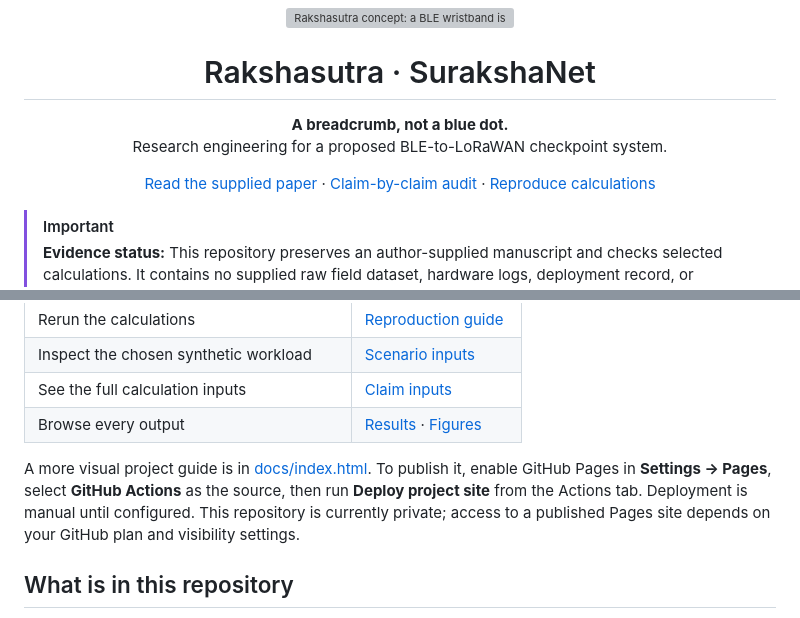
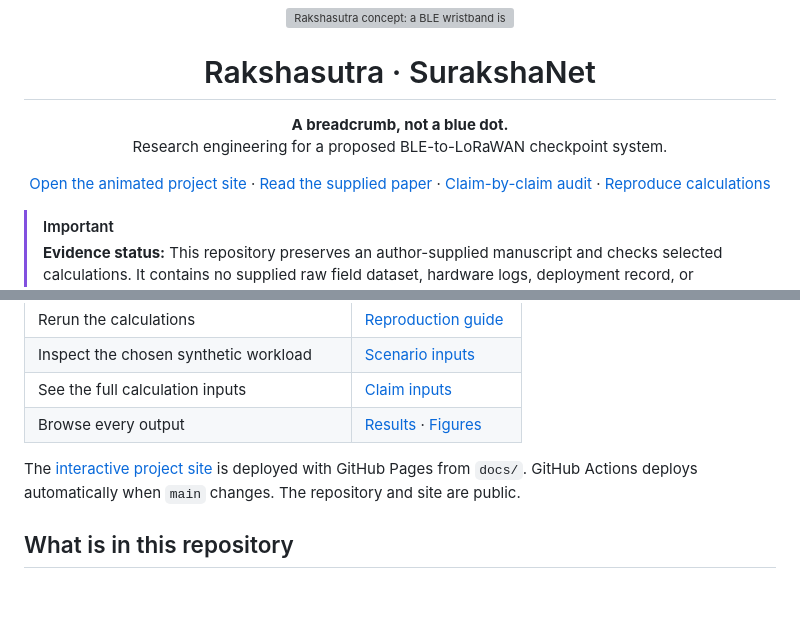
Before and after one commit to 0xr4j/rakshasutra-main, a Markdown page: README.md, 2 parts joined by grey strips. GitHub-like rendering; blank space fills up the shorter version; grey boxes are pictures that could not be loaded.

Commit message:
Link the live project site from README

```diff
--- a/README.md
+++ b/README.md
@@ -4,6 +4,7 @@
   <p><strong>A breadcrumb, not a blue dot.</strong><br>
   Research engineering for a proposed BLE-to-LoRaWAN checkpoint system.</p>
   <p>
+    <a href="https://0xr4j.github.io/rakshasutra-main/">Open the animated project site</a> ·
     <a href="paper/rakshasutra_open.pdf">Read the supplied paper</a> ·
     <a href="docs/claim-audit.md">Claim-by-claim audit</a> ·
     <a href="docs/reproduction.md">Reproduce calculations</a>
@@ -32,7 +33,7 @@ The proposal is motivated by crowded pilgrimage routes where cellular coverage o
 | See the full calculation inputs | [Claim inputs](configs/claims.json) |
 | Browse every output | [Results](results/) · [Figures](figures/) |
 
-A more visual project guide is in [docs/index.html](docs/index.html). To publish it, enable GitHub Pages in **Settings → Pages**, select **GitHub Actions** as the source, then run **Deploy project site** from the Actions tab. Deployment is manual until configured. This repository is currently private; access to a published Pages site depends on your GitHub plan and visibility settings.
+The [interactive project site](https://0xr4j.github.io/rakshasutra-main/) is deployed with GitHub Pages from `docs/`. GitHub Actions deploys automatically when `main` changes. The repository and site are public.
 
 ## What is in this repository
 
```
